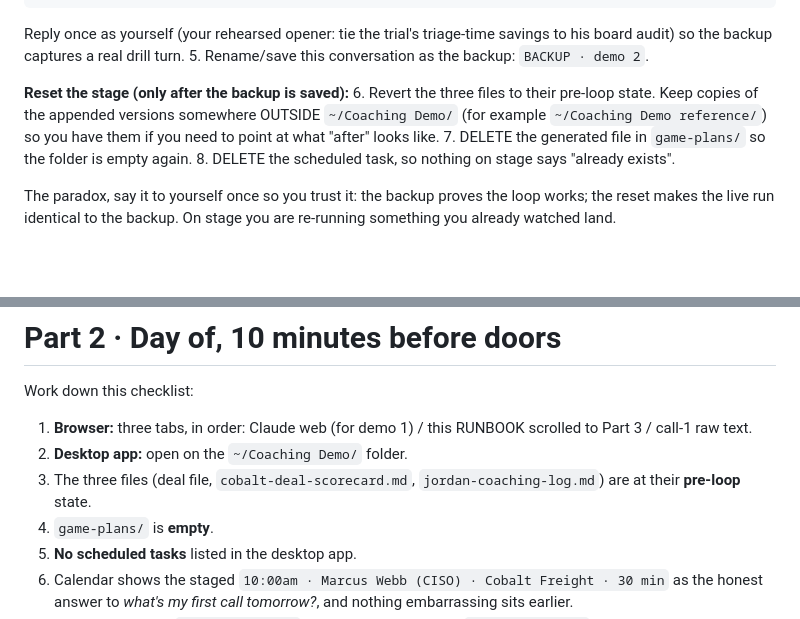
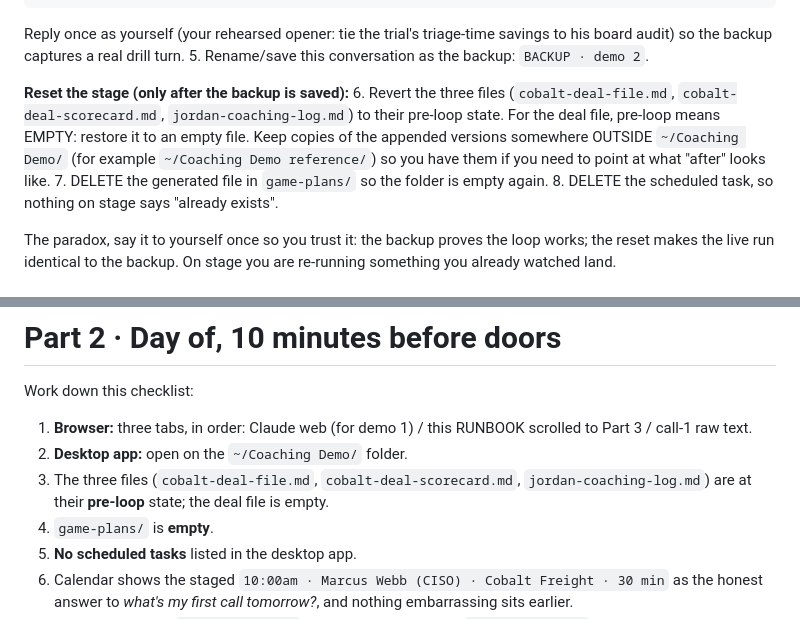
Before and after one commit to at350/wingrep-deck, a Markdown page: webinar-demo/RUNBOOK.md, 2 parts joined by grey strips. Rendered like a GitHub page; blank space fills up the shorter version.

```diff
--- a/webinar-demo/RUNBOOK.md
+++ b/webinar-demo/RUNBOOK.md
@@ -69,7 +70,7 @@ Reply once as yourself (your rehearsed opener: tie the trial's triage-time savin
 5. Rename/save this conversation as the backup: `BACKUP · demo 2`.
 
 **Reset the stage (only after the backup is saved):**
-6. Revert the three files to their pre-loop state. Keep copies of the appended versions somewhere OUTSIDE `~/Coaching Demo/` (for example `~/Coaching Demo reference/`) so you have them if you need to point at what "after" looks like.
+6. Revert the three files (`cobalt-deal-file.md`, `cobalt-deal-scorecard.md`, `jordan-coaching-log.md`) to their pre-loop state. For the deal file, pre-loop means EMPTY: restore it to an empty file. Keep copies of the appended versions somewhere OUTSIDE `~/Coaching Demo/` (for example `~/Coaching Demo reference/`) so you have them if you need to point at what "after" looks like.
 7. DELETE the generated file in `game-plans/` so the folder is empty again.
 8. DELETE the scheduled task, so nothing on stage says "already exists".
 
@@ -92,7 +93,7 @@ Your rehearsal IS the live script: keep reading in order through Part 2 and into
 Work down this checklist:
 1. **Browser:** three tabs, in order: Claude web (for demo 1) / this RUNBOOK scrolled to Part 3 / call-1 raw text.
 2. **Desktop app:** open on the `~/Coaching Demo/` folder.
-3. The three files (deal file, `cobalt-deal-scorecard.md`, `jordan-coaching-log.md`) are at their **pre-loop** state.
+3. The three files (`cobalt-deal-file.md`, `cobalt-deal-scorecard.md`, `jordan-coaching-log.md`) are at their **pre-loop** state; the deal file is empty.
 4. `game-plans/` is **empty**.
 5. **No scheduled tasks** listed in the desktop app.
 6. Calendar shows the staged `10:00am · Marcus Webb (CISO) · Cobalt Freight · 30 min` as the honest answer to *what's my first call tomorrow?*, and nothing embarrassing sits earlier.
```
Also changed, not shown: other parts of webinar-demo/RUNBOOK.md (+11 -10 lines).
